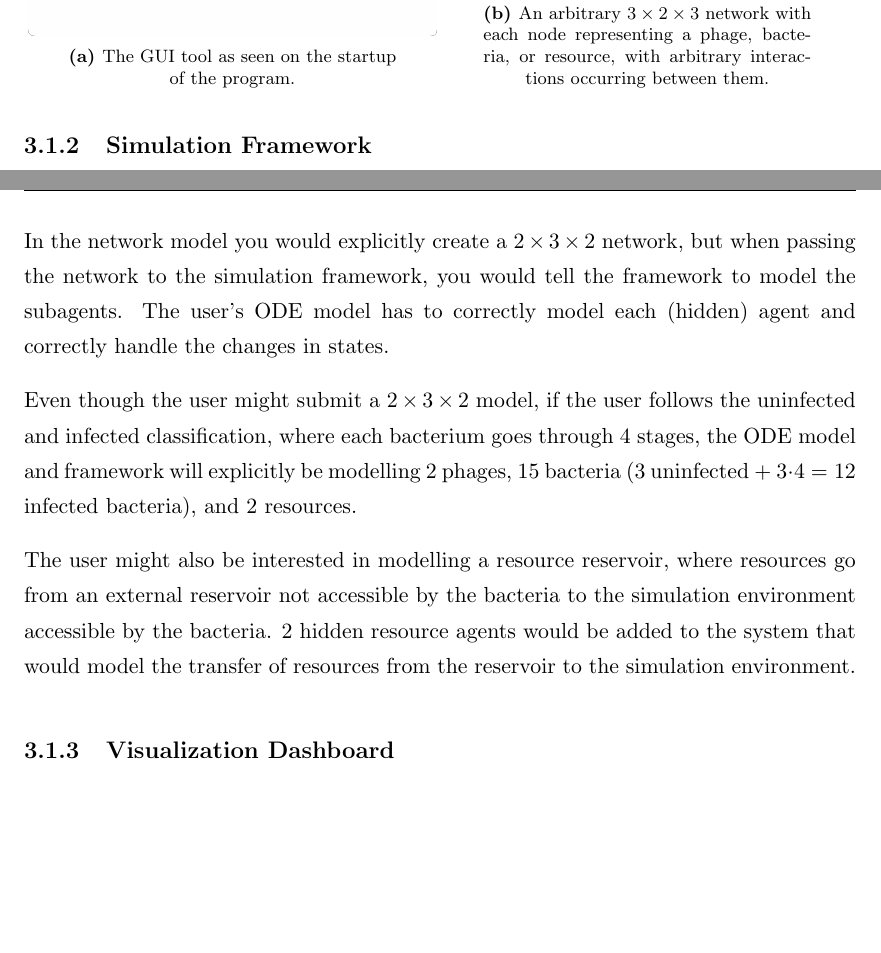
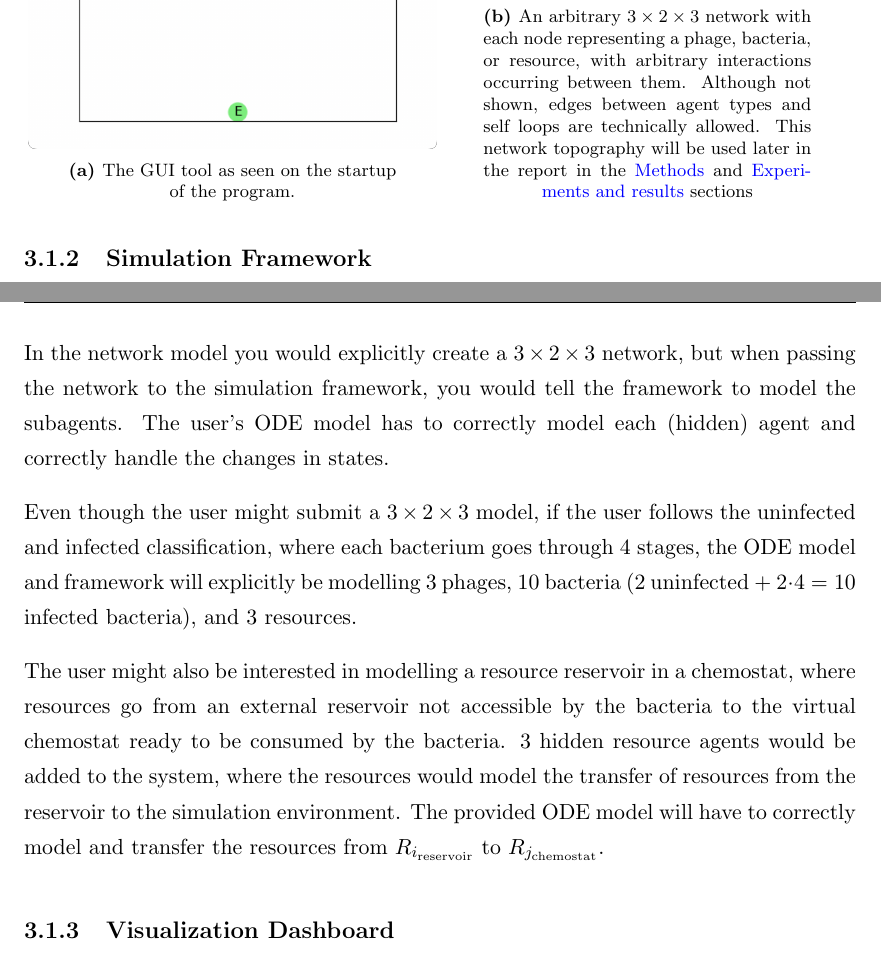
Before and after one commit to BiggusVickus/Master-Thesis, a LaTeX thesis (LatexReport/main.tex, which reads LatexReport/Chapters/Methods.tex): two parts of pages 36 and 37 of 74 before the commit and two parts of pages 37 and 38 of 75 after it, joined at a grey line, cut so that both start at the same text, the shorter picture padded with empty space. Compiled offline with pdfLaTeX.

Commit message:
latex report

```diff
--- a/LatexReport/Chapters/Methods.tex
+++ b/LatexReport/Chapters/Methods.tex
@@ -58,6 +58,8 @@ The user can self-decide which parameter values to give, and if and how the para
         \includegraphics[width=\linewidth]{Screenshots/example_network.png}
         \caption{
             An arbitrary $3\times2\times3$ network with each node representing a phage, bacteria, or resource, with arbitrary interactions occurring between them.
+            Although not shown, edges between agent types and self loops are technically allowed.
+            This network topography will be used later in the report in the \nameref{Methods} and \nameref{AER} sections
         }
         \label{fig:ss:example_network}
     \end{subfigure}
@@ -78,13 +80,14 @@ Each bacteria agent $b_i$ would contain two hidden sub-agents, called sub-agent
 It is possible to create further sub-agents, by having a bacteria go through $M$ stages of infection.
 So each infected agent has sub-agent $b_{i_{\text{infected}_k}}$, where $1 \leq k \leq M$.
 
-In the network model you would explicitly create a $2\times 3 \times 2$ network, but when passing the network to the simulation framework, you would tell the framework to model the subagents.
+In the network model you would explicitly create a $3\times 2 \times 3$ network, but when passing the network to the simulation framework, you would tell the framework to model the subagents.
 The user's ODE model has to correctly model each (hidden) agent and correctly handle the changes in states.
 
-Even though the user might submit a $2 \times 3 \times 2$ model, if the user follows the uninfected and infected classification, where each bacterium goes through $4$ stages, the ODE model and framework will explicitly be modelling 2 phages, 15 bacteria (3 uninfected + $3\cdot 4=12$ infected bacteria), and 2 resources.
+Even though the user might submit a $3 \times 2 \times 3$ model, if the user follows the uninfected and infected classification, where each bacterium goes through $4$ stages, the ODE model and framework will explicitly be modelling 3 phages, 10 bacteria (2 uninfected + $2\cdot 4=10$ infected bacteria), and 3 resources.
 
-The user might also be interested in modelling a resource reservoir, where resources go from an external reservoir not accessible by the bacteria to the simulation environment accessible by the bacteria.
-2 hidden resource agents would be added to the system that would model the transfer of resources from the reservoir to the simulation environment.
+The user might also be interested in modelling a resource reservoir in a chemostat, where resources go from an external reservoir not accessible by the bacteria to the virtual chemostat ready to be consumed by the bacteria.
+3 hidden resource agents would be added to the system, where the resources would model the transfer of resources from the reservoir to the simulation environment.
+The provided ODE model will have to correctly model and transfer the resources from $R_{i_{\text{reservoir}}}$ to $R_{j_{\text{chemostat}}}$.
 
 \subsection{Visualization Dashboard}
 \label{sec:visualization_framework}
```
Also changed, not shown: LatexReport/main.tex (+1 -1 lines), LatexReport/Images/Screenshots/example_network.png, LatexReport/Images/Screenshots/initial_startup_GUI_tool.png.
